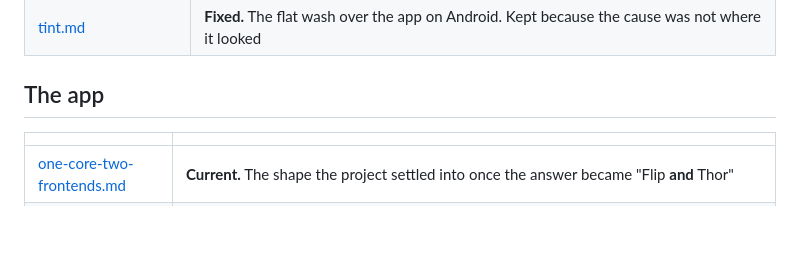
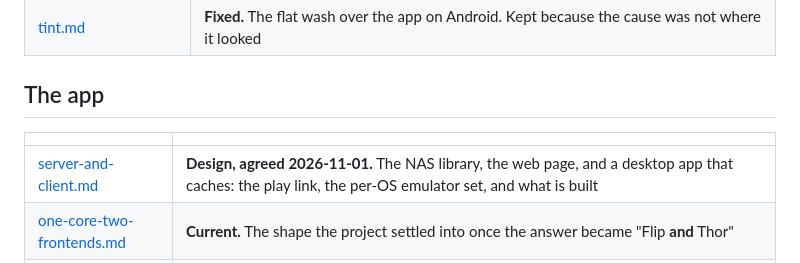
Before and after one commit to mizaimao/moose-rack, a Markdown page: docs/README.md, the part around the change. Drawn GitHub-style; blank space fills up the shorter version.

Commit message:
docs: the server, the web page and a desktop app that caches, as agreed

```diff
--- a/docs/README.md
+++ b/docs/README.md
@@ -27,6 +27,7 @@ these look like to-do lists and are not.
 
 | | |
 | --- | --- |
+| [server-and-client.md](server-and-client.md) | **Design, agreed 2026-11-01.** The NAS library, the web page, and a desktop app that caches: the play link, the per-OS emulator set, and what is built |
 | [one-core-two-frontends.md](one-core-two-frontends.md) | **Current.** The shape the project settled into once the answer became "Flip **and** Thor" |
 | [memory-footprint.md](memory-footprint.md) | **Measurement.** What the app weighs and why — 192 MB, and 106 MB of it is WebKit |
 | [fast-launch.md](fast-launch.md) | **Measurement + work in progress.** Why a game took 4.26 s to start, and the launcher written to fix it |
```
Also changed, not shown: docs/server-and-client.md (added, +129 -0 lines).
